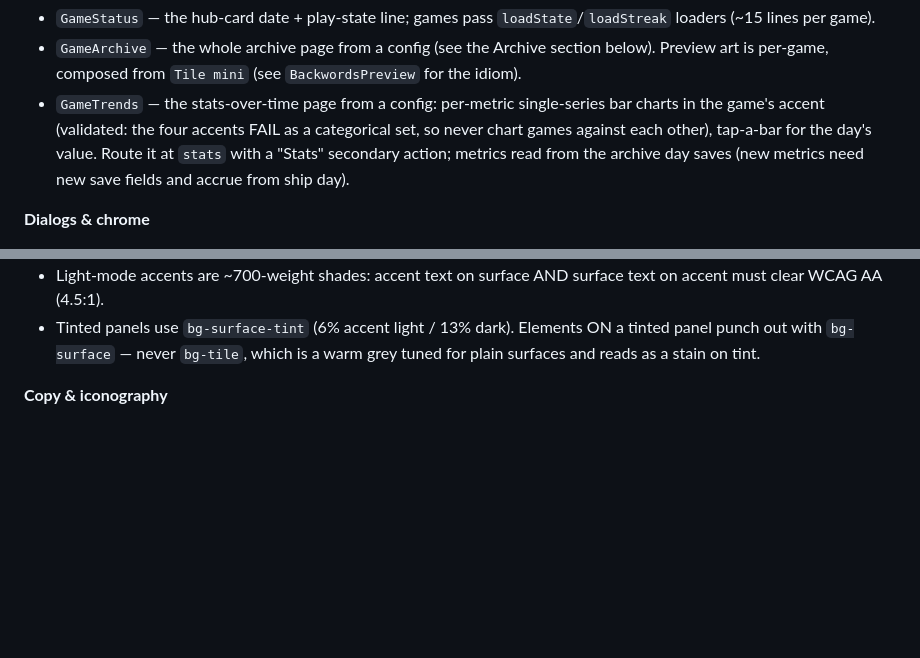
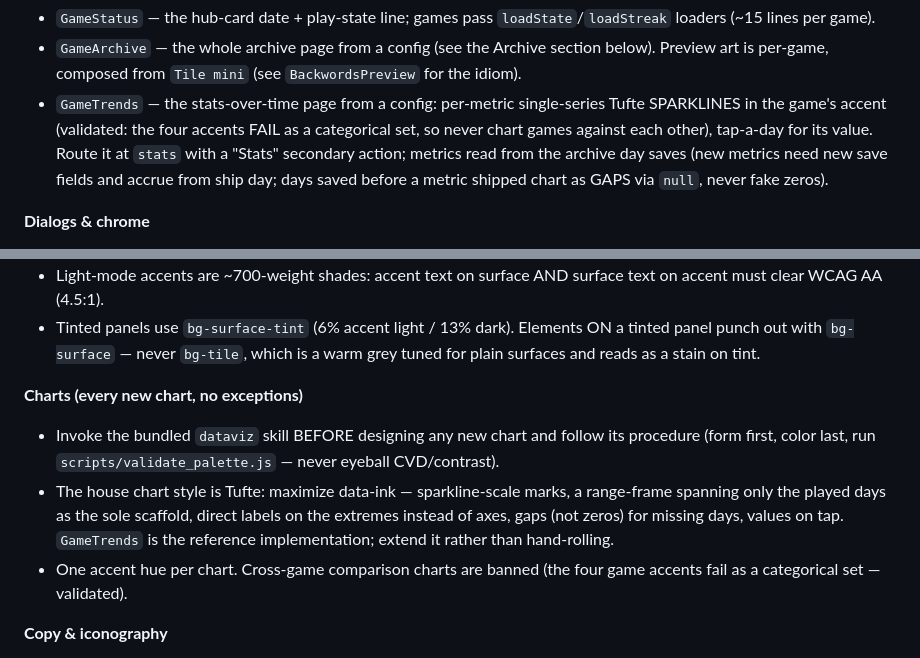
Before and after one commit to rickymetz/wordgirl, a Markdown page: CLAUDE.md, 2 parts joined by grey strips. GitHub-like rendering; blank space fills up the shorter version.

Commit message:
CLAUDE.md: every new chart goes through the dataviz skill, Tufte style
New Charts block under Style rules: invoke the dataviz skill before
designing any chart, run the palette validator, follow the house Tufte
style with GameTrends as the reference. Also refreshes the GameTrends
catalog entry (sparklines since the redesign, legacy days chart as
gaps).

Co-Authored-By: Claude Fable 5 <noreply@anthropic.com>
Claude-Session: https://claude.ai/code/session_01ViUQg6su53eM2xF3Vyu7Uo

```diff
--- a/CLAUDE.md
+++ b/CLAUDE.md
@@ -36,11 +36,13 @@ sibling game a SECOND time, extract it into the kit instead of pasting.
   Archive section below). Preview art is per-game, composed from
   `Tile mini` (see `BackwordsPreview` for the idiom).
 - `GameTrends` — the stats-over-time page from a config: per-metric
-  single-series bar charts in the game's accent (validated: the four
-  accents FAIL as a categorical set, so never chart games against
-  each other), tap-a-bar for the day's value. Route it at `stats`
-  with a "Stats" secondary action; metrics read from the archive day
-  saves (new metrics need new save fields and accrue from ship day).
+  single-series Tufte SPARKLINES in the game's accent (validated: the
+  four accents FAIL as a categorical set, so never chart games against
+  each other), tap-a-day for its value. Route it at `stats` with a
+  "Stats" secondary action; metrics read from the archive day saves
+  (new metrics need new save fields and accrue from ship day; days
+  saved before a metric shipped chart as GAPS via `null`, never fake
+  zeros).
 
 **Dialogs & chrome**
 - `BottomSheet`, `CoachSheet` (+ `Key`), `ModalDialog`,
@@ -93,6 +95,18 @@ sibling game a SECOND time, extract it into the kit instead of pasting.
   Elements ON a tinted panel punch out with `bg-surface` — never
   `bg-tile`, which is a warm grey tuned for plain surfaces and reads
   as a stain on tint.
+
+**Charts (every new chart, no exceptions)**
+- Invoke the bundled `dataviz` skill BEFORE designing any new chart
+  and follow its procedure (form first, color last, run
+  `scripts/validate_palette.js` — never eyeball CVD/contrast).
+- The house chart style is Tufte: maximize data-ink — sparkline-scale
+  marks, a range-frame spanning only the played days as the sole
+  scaffold, direct labels on the extremes instead of axes, gaps (not
+  zeros) for missing days, values on tap. `GameTrends` is the
+  reference implementation; extend it rather than hand-rolling.
+- One accent hue per chart. Cross-game comparison charts are banned
+  (the four game accents fail as a categorical set — validated).
 
 **Copy & iconography**
 - Neutral, descriptive labels. No flavor text, no bylines, no jargon
```
